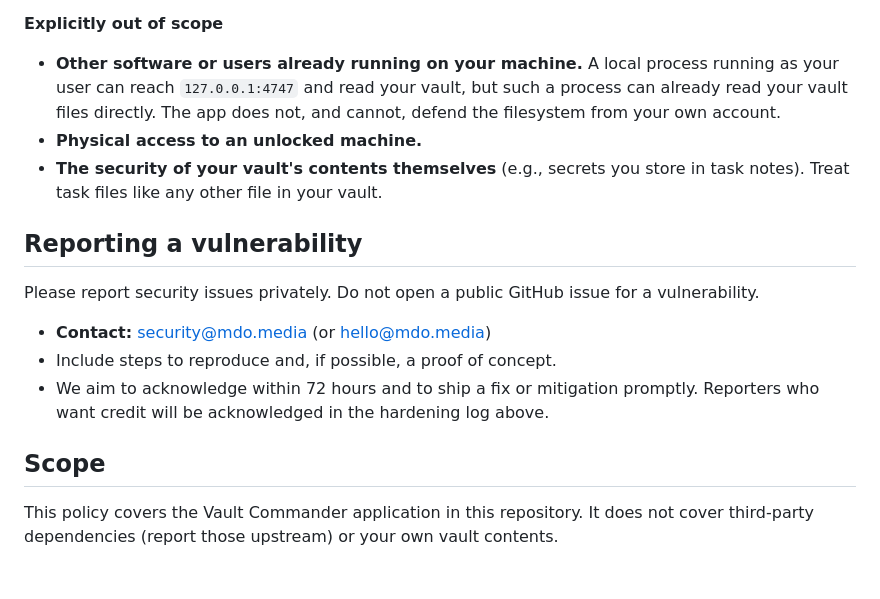
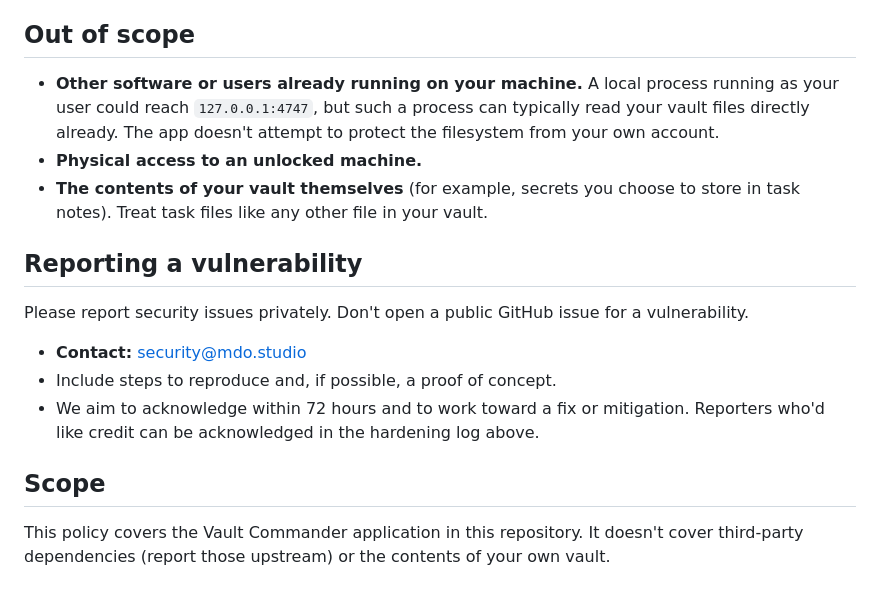
Before and after one commit to mdomedia/vault-commander, a Markdown page: SECURITY.md, the part around one of its changes. Rendered like a GitHub page.

```diff
--- a/SECURITY.md
+++ b/SECURITY.md
@@ -64,23 +48,19 @@ Four issues found in internal review and fixed before any public release:
 - Malicious vault content executing script in the UI (output escaping in the Markdown renderer).
 
-**Explicitly out of scope**
-- **Other software or users already running on your machine.** A local process running as your
-  user can reach `127.0.0.1:4747` and read your vault, but such a process can already read your
-  vault files directly. The app does not, and cannot, defend the filesystem from your own account.
+## Out of scope
+
+- **Other software or users already running on your machine.** A local process running as your user could reach `127.0.0.1:4747`, but such a process can typically read your vault files directly already. The app doesn't attempt to protect the filesystem from your own account.
 - **Physical access to an unlocked machine.**
-- **The security of your vault's contents themselves** (e.g., secrets you store in task notes).
-  Treat task files like any other file in your vault.
+- **The contents of your vault themselves** (for example, secrets you choose to store in task notes). Treat task files like any other file in your vault.
 
 ## Reporting a vulnerability
 
-Please report security issues privately. Do not open a public GitHub issue for a vulnerability.
+Please report security issues privately. Don't open a public GitHub issue for a vulnerability.
 
-- **Contact:** security@mdo.media (or hello@mdo.media)
+- **Contact:** security@mdo.studio
 - Include steps to reproduce and, if possible, a proof of concept.
-- We aim to acknowledge within 72 hours and to ship a fix or mitigation promptly. Reporters who
-  want credit will be acknowledged in the hardening log above.
+- We aim to acknowledge within 72 hours and to work toward a fix or mitigation. Reporters who'd like credit can be acknowledged in the hardening log above.
 
 ## Scope
 
-This policy covers the Vault Commander application in this repository. It does not cover
-third-party dependencies (report those upstream) or your own vault contents.
+This policy covers the Vault Commander application in this repository. It doesn't cover third-party dependencies (report those upstream) or the contents of your own vault.
```
Also changed, not shown: other parts of SECURITY.md (+25 -41 lines), README.md (+1 -1 lines).
